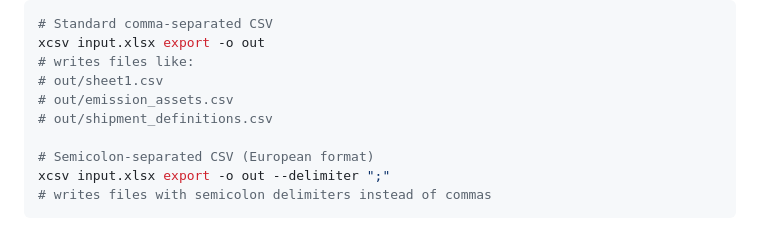
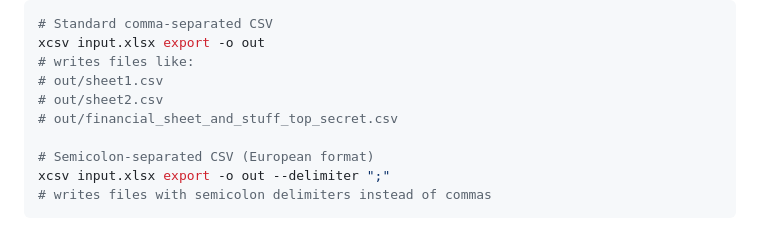
Before and after one commit to mikkurogue/xcsv, a Markdown page: README.md, the part around the change. Rendered like a GitHub page.

```diff
--- a/README.md
+++ b/README.md
@@ -82,8 +82,8 @@ Examples:
 xcsv input.xlsx export -o out
 # writes files like:
 # out/sheet1.csv
-# out/emission_assets.csv
-# out/shipment_definitions.csv
+# out/sheet2.csv
+# out/financial_sheet_and_stuff_top_secret.csv
 
 # Semicolon-separated CSV (European format)
 xcsv input.xlsx export -o out --delimiter ";"
```
